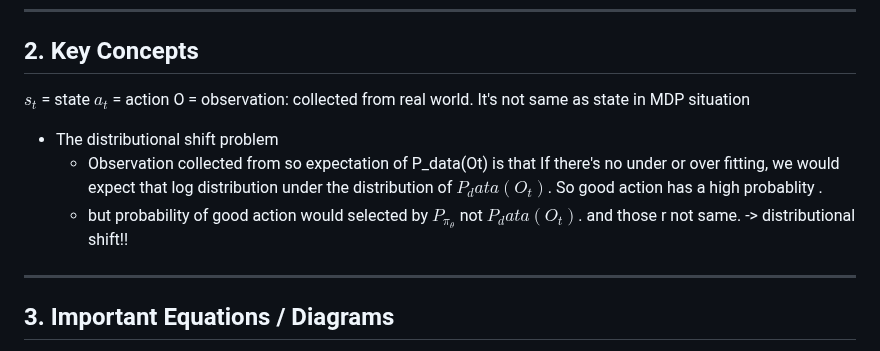
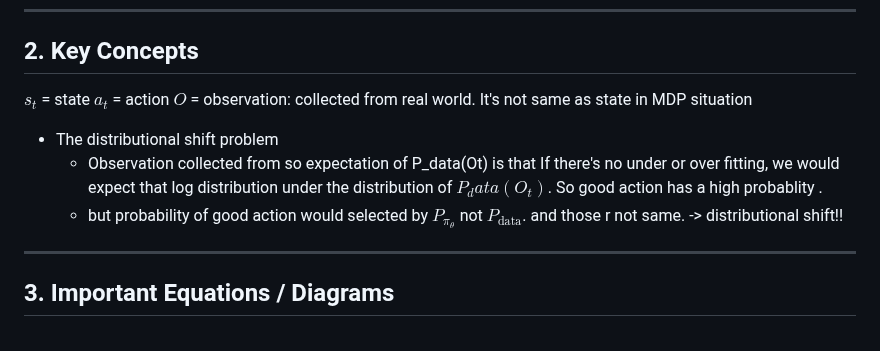
Before and after one commit to go2gym365/RL_study, a Markdown page: berkeley_CS285/lecture_2/lec2.md, the part around the change. GitHub-like rendering.

Commit message:
Fix LaTex notation

```diff
--- a/berkeley_CS285/lecture_2/lec2.md
+++ b/berkeley_CS285/lecture_2/lec2.md
@@ -18,11 +18,11 @@
 <!-- 중요한 용어 / 개념 리스트업 (정확한 정의가 아니어도 됨, 나중에 수정 가능) -->
 $s_t$ = state
 $a_t$ = action
-O = observation: collected from real world. It's not same as state in MDP situation
+$O$ = observation: collected from real world. It's not same as state in MDP situation
 
 -  The distributional shift problem
     - Observation collected from so expectation of P_data(Ot) is that If there's no under or over fitting, we would expect that log distribution under the distribution of $P_data(O_t)$. So good action has a high probablity .
-    - but probability of good action would selected by $P_\pi_\theta$ not $P_data(O_t)$. and those r not same. -> distributional shift!!
+    - but probability of good action would selected by $P_{\pi_\theta}$ not $P_{\text{data}}$. and those r not same. -> distributional shift!!
 
 ---
 
```
